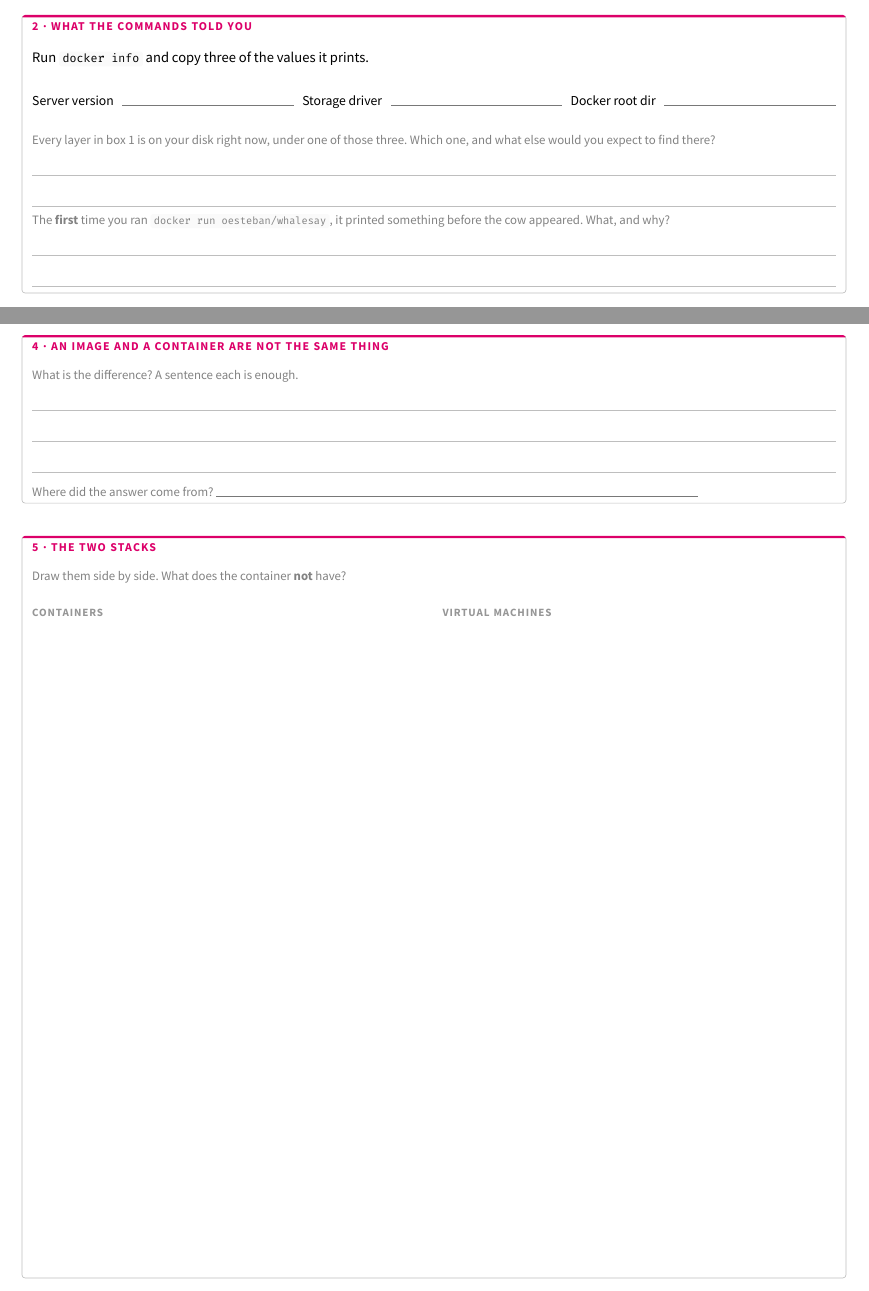
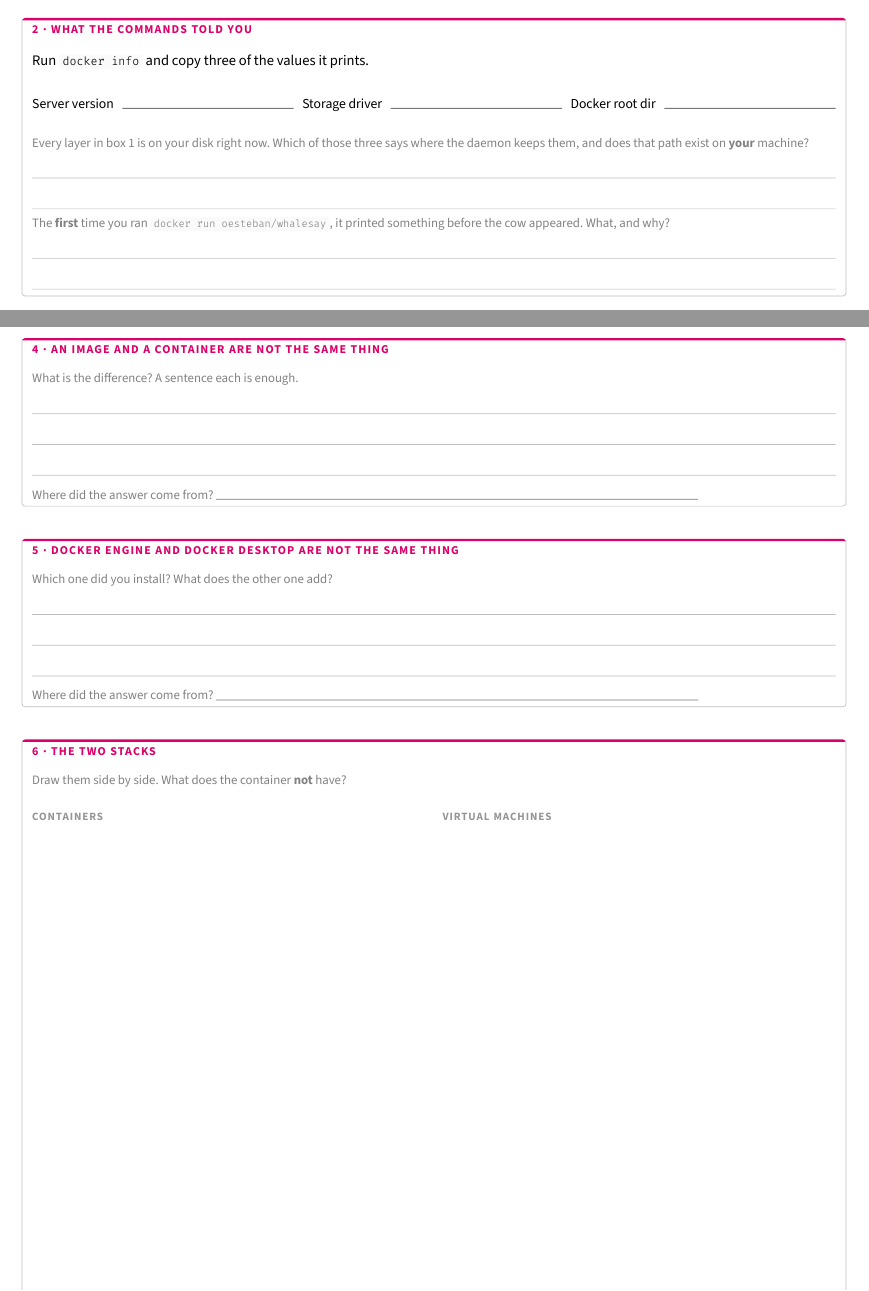
Before and after one commit to oesteban/isc-302-2026-2027-slides, a Typst document (week1/day1/handouts/docker-primer-worksheet.typ): two parts of pages 1 and 2 of 2, joined at a grey line, cut so that both start at the same text. The pictures show the PDF file week1/day1/handouts/docker-primer-worksheet.pdf that the author committed with the source.

Commit message:
enh: update the first ulab worksheet

```diff
--- a/week1/day1/handouts/docker-primer-worksheet.typ
+++ b/week1/day1/handouts/docker-primer-worksheet.typ
@@ -112,9 +112,12 @@
     text(size: 8pt)[Docker root dir], rule(100%),
   )
   #v(7pt)
+  // True on the Engine, false on Desktop: there the daemon runs inside a Linux
+  // VM, so its Docker root dir is a path in the VM and does not exist on a Mac
+  // or Windows host. Asked rather than asserted, so the "no" is the discovery.
   #text(size: 7.5pt, fill: luma(130))[
-    Every layer in box 1 is on your disk right now, under one of those three.
-    Which one, and what else would you expect to find there?
+    Every layer in box 1 is on your disk right now. Which of those three says
+    where the daemon keeps them, and does that path exist on *your* machine?
   ]
   #writing(2)
   #v(6pt)
@@ -147,10 +150,24 @@
 
 #v(9pt)
 
-// ── 5. the two stacks ─────────────────────────────────────────────────────
+// ── 5. engine versus desktop ──────────────────────────────────────────────
+// The deck sends Linux users to the Engine and Mac/Windows users to Desktop,
+// so both cases are in the room and the pairs can compare. Placed last before
+// the stacks drawing on purpose: whoever answers "Desktop runs a Linux VM"
+// has already drawn half of box 6.
+#panel("5 · Docker Engine and Docker Desktop are not the same thing")[
+  #text(size: 7.5pt, fill: luma(130))[Which one did you install? What does the other one add?]
+  #writing(3)
+  #v(5pt)
+  #text(size: 7.5pt, fill: luma(130))[Where did the answer come from? #rule(60%)]
+]
+
+#v(9pt)
+
+// ── 6. the two stacks ─────────────────────────────────────────────────────
 // Open paper, no boxes: a drawn stack is a pile of rectangles and a frame
 // around it only competes with them.
-#panel("5 · The two stacks")[
+#panel("6 · The two stacks")[
   #text(size: 7.5pt, fill: luma(130))[
     Draw them side by side. What does the container *not* have?
   ]
```
Also changed, not shown: week1/day1/handouts/docker-primer-worksheet.pdf.
